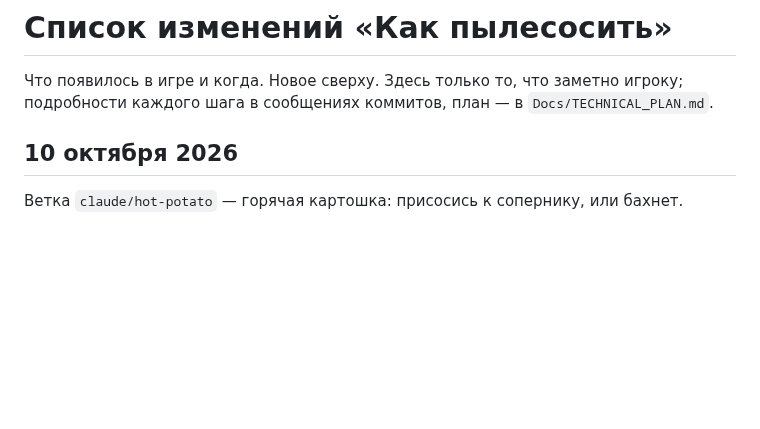
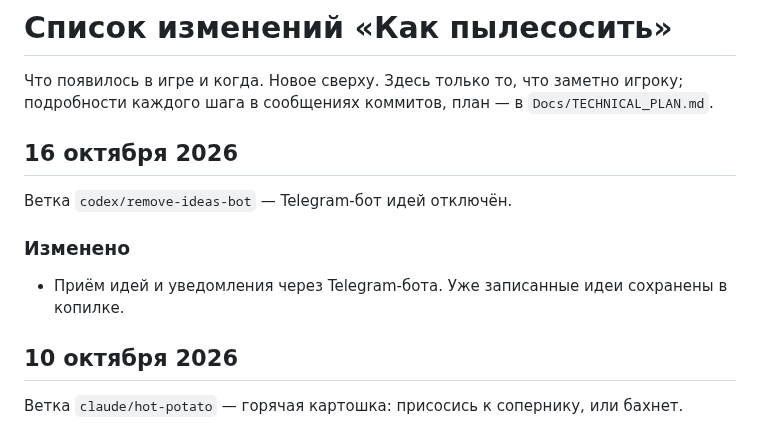
Before and after one commit to andmakerX/kak-pylesosit, a Markdown page: changelog.md, the part around the change. Drawn GitHub-style; blank space fills up the shorter version.

Commit message:
Лента из e951d7e, 16.10.2026 11:27

```diff
--- a/changelog.md
+++ b/changelog.md
@@ -2,6 +2,14 @@
 
 Что появилось в игре и когда. Новое сверху. Здесь только то, что заметно игроку;
 подробности каждого шага в сообщениях коммитов, план — в `Docs/TECHNICAL_PLAN.md`.
+
+## 16 октября 2026
+
+Ветка `codex/remove-ideas-bot` — Telegram-бот идей отключён.
+
+### Изменено
+
+- Приём идей и уведомления через Telegram-бота. Уже записанные идеи сохранены в копилке.
 
 ## 10 октября 2026
 
```
